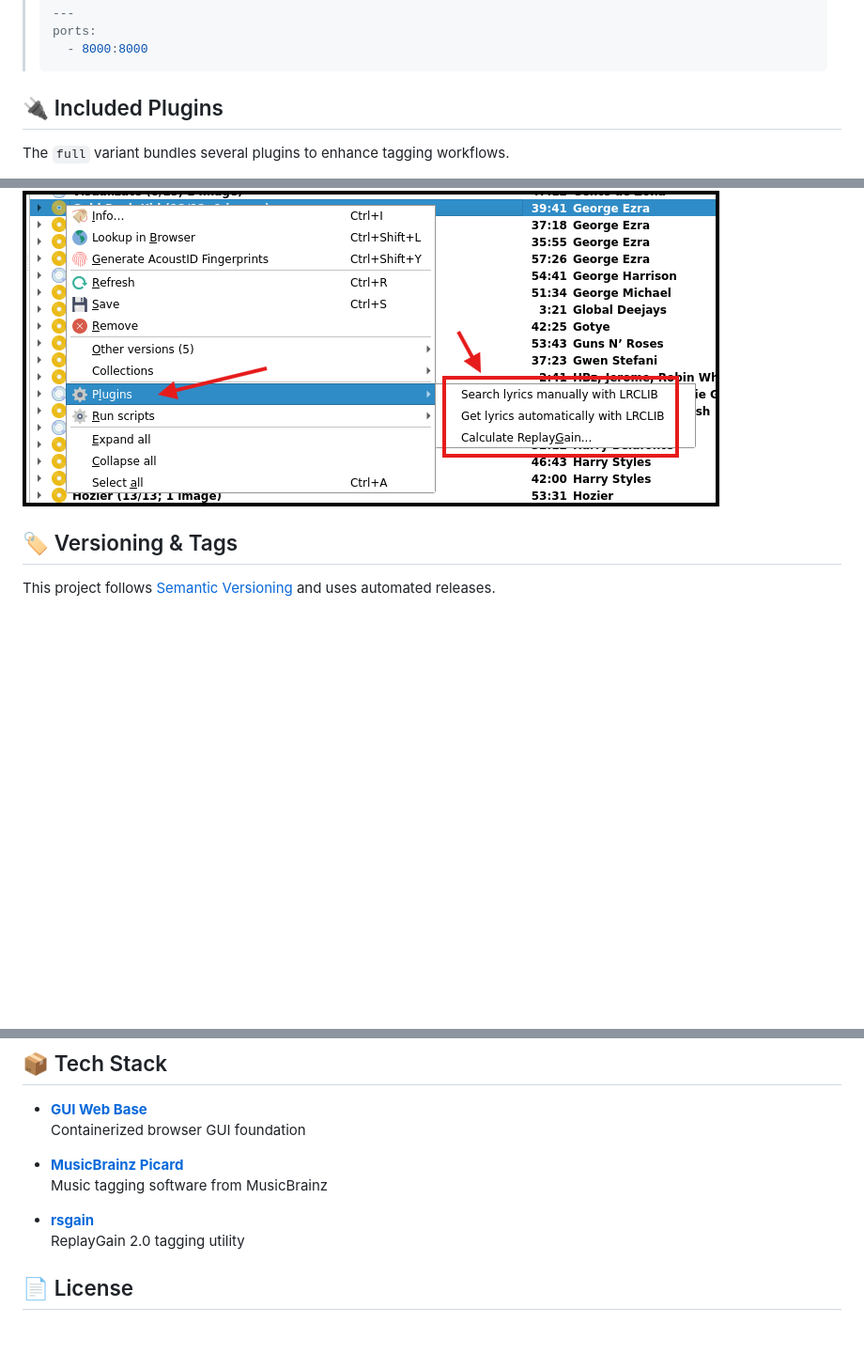
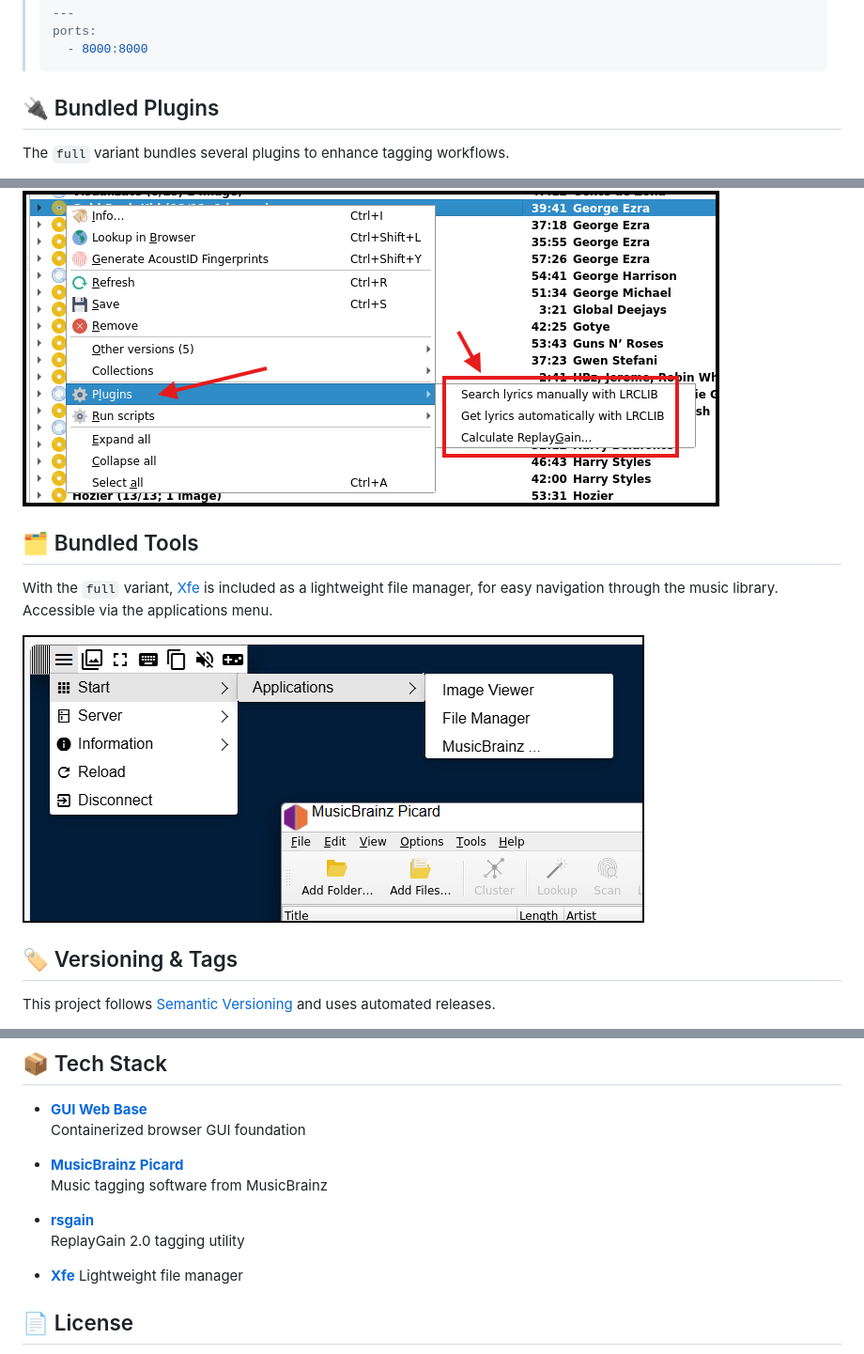
Before and after one commit to Aandree5/picard-web, a Markdown page: README.md, 3 parts joined by grey strips. Shown at 94% size. GitHub-like rendering; pictures changed too: images/docs/ApplicationsMenu.png (added); blank space fills up the shorter version.

Commit message:
feat: add file explorer (#49)
* feat: add file explorer

* refactor: cleaned dockerfile

* feat: changed file manager

* refactor: removed xfa from menu

* docs: added file manager info

````diff
--- a/README.md
+++ b/README.md
@@ -97,7 +97,7 @@ This disables the integration and allows login via an auth code. However, some f
 >   - 8000:8000
 > ```
 
-## 🔌 Included Plugins
+## 🔌 Bundled Plugins
 
 The `full` variant bundles several plugins to enhance tagging workflows.
 
@@ -111,6 +111,13 @@ The `full` variant bundles several plugins to enhance tagging workflows.
 **ReplayGain 2.0** and **Lyrics (LRCLib)** can be applied to either an album or an individual track by right‑clicking the item, as shown below.
 
 ![ReplayGain and Lyrics plugins](./images/docs/ReplayGainLyrics.png)
+
+## 🗂️ Bundled Tools
+
+With the `full` variant, [Xfe](http://roland65.free.fr/xfe/) is included as a lightweight file manager, for easy navigation through the music library.
+Accessible via the applications menu.
+
+![Applications Menu](./images/docs/ApplicationsMenu.png)
 
 ## 🏷️ Versioning & Tags
 
@@ -166,6 +173,9 @@ Contributions are welcome! Please follow these steps to get set up:
 - [**rsgain**](https://github.com/complexlogic/rsgain)
   ReplayGain 2.0 tagging utility
 
+- [**Xfe**](http://roland65.free.fr/xfe/)
+  Lightweight file manager
+
 ## 📄 License
 
 This project wraps [MusicBrainz Picard](https://github.com/metabrainz/picard), which is licensed under the [GPLv2](https://www.gnu.org/licenses/old-licenses/gpl-2.0.html).
````
Also changed, not shown: 1 other file.
